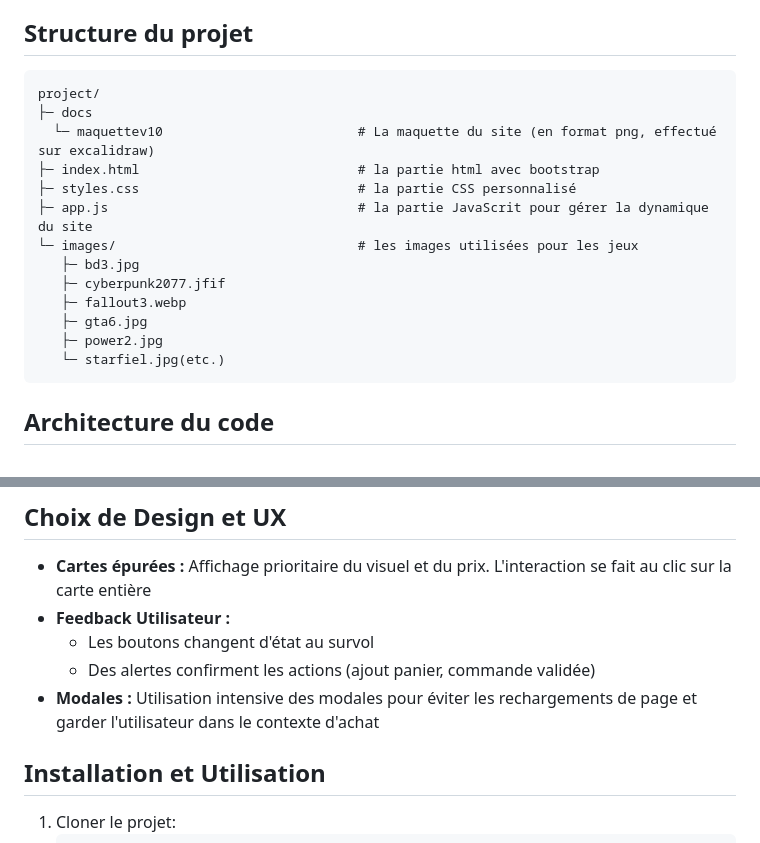
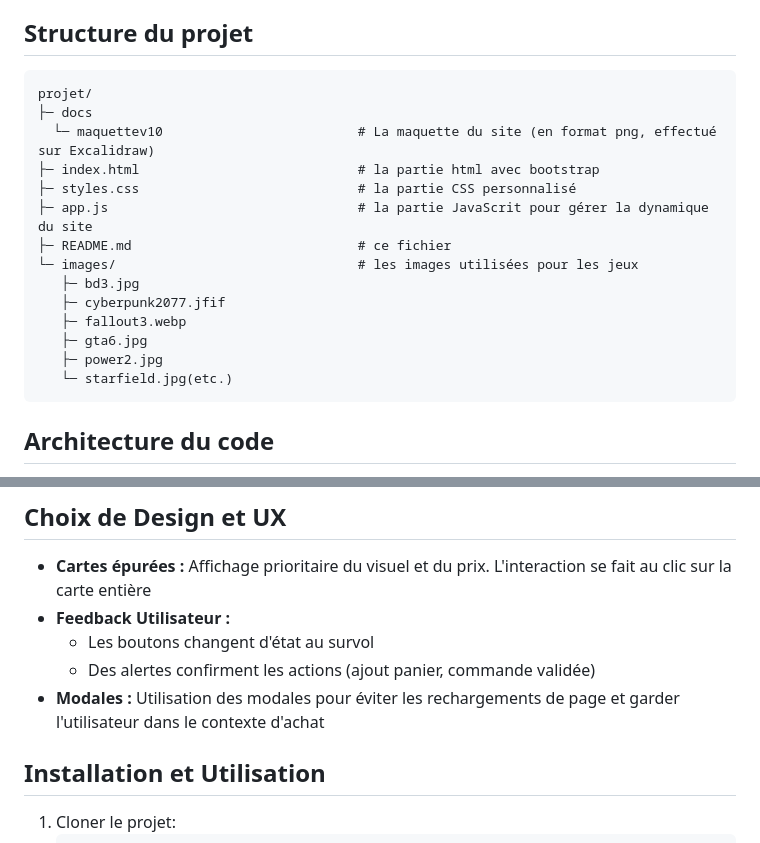
Before and after one commit to john7440/VideoGamesStore, a Markdown page: README.md, 2 parts joined by grey strips. Drawn GitHub-style.

Commit message:
fix typos
Corrected spelling and capitalization in project structure section.

````diff
--- a/README.md
+++ b/README.md
@@ -47,19 +47,20 @@ Le projet a été réalisé sans Framework JS lourd
 ## Structure du projet
 
 ```text
-project/
+projet/
 ├─ docs
-  └─ maquettev10                         # La maquette du site (en format png, effectué sur excalidraw)
+  └─ maquettev10                         # La maquette du site (en format png, effectué sur Excalidraw)
 ├─ index.html                            # la partie html avec bootstrap
 ├─ styles.css                            # la partie CSS personnalisé
 ├─ app.js                                # la partie JavaScrit pour gérer la dynamique du site
+├─ README.md                             # ce fichier
 └─ images/                               # les images utilisées pour les jeux
    ├─ bd3.jpg
    ├─ cyberpunk2077.jfif
    ├─ fallout3.webp
    ├─ gta6.jpg
    ├─ power2.jpg
-   └─ starfiel.jpg(etc.)
+   └─ starfield.jpg(etc.)
 ```
 ## Architecture du code
 
@@ -75,7 +76,7 @@ Le code JavaScript (`app.js`) est structuré autour de 4 classes principales pou
 - **Feedback Utilisateur :**
     * Les boutons changent d'état au survol
     * Des alertes confirment les actions (ajout panier, commande validée)
-- **Modales :** Utilisation intensive des modales pour éviter les rechargements de page et garder l'utilisateur dans le contexte d'achat
+- **Modales :** Utilisation des modales pour éviter les rechargements de page et garder l'utilisateur dans le contexte d'achat
 
 ## Installation et Utilisation
 
````
